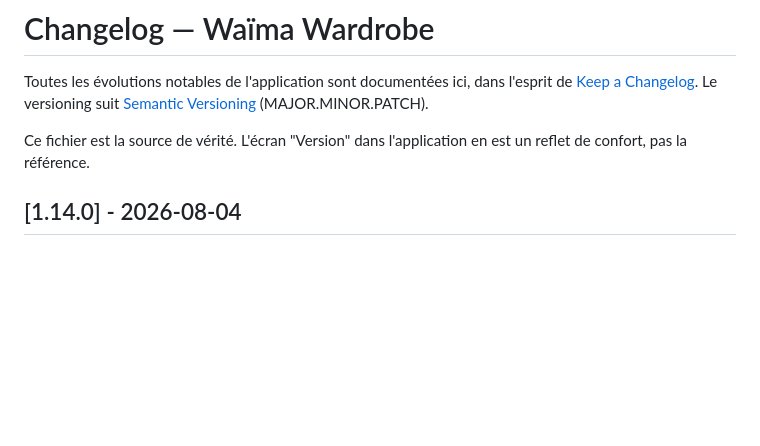
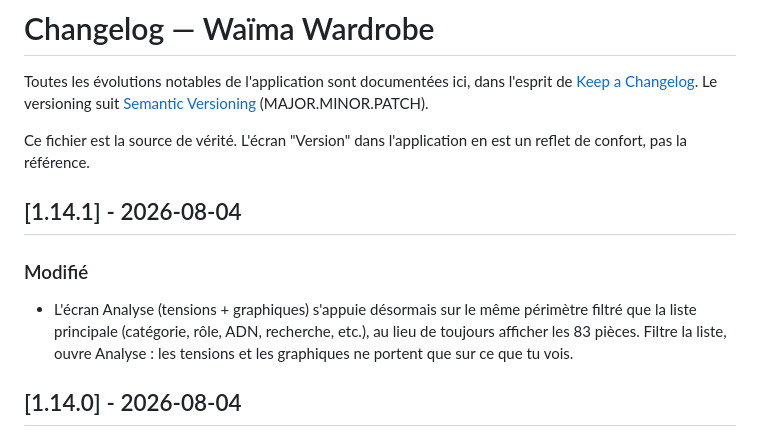
Before and after one commit to Jackmilkkaa/WAIMA, a Markdown page: CHANGELOG.md, the part around the change. Rendered like a GitHub page; blank space fills up the shorter version.

Commit message:
v1.14.1 - Analyse respecte les filtres de la liste principale

```diff
--- a/CHANGELOG.md
+++ b/CHANGELOG.md
@@ -3,6 +3,11 @@
 Toutes les évolutions notables de l'application sont documentées ici, dans l'esprit de [Keep a Changelog](https://keepachangelog.com/fr/1.1.0/). Le versioning suit [Semantic Versioning](https://semver.org/lang/fr/) (MAJOR.MINOR.PATCH).
 
 Ce fichier est la source de vérité. L'écran "Version" dans l'application en est un reflet de confort, pas la référence.
+
+## [1.14.1] - 2026-08-04
+
+### Modifié
+- L'écran Analyse (tensions + graphiques) s'appuie désormais sur le même périmètre filtré que la liste principale (catégorie, rôle, ADN, recherche, etc.), au lieu de toujours afficher les 83 pièces. Filtre la liste, ouvre Analyse : les tensions et les graphiques ne portent que sur ce que tu vois.
 
 ## [1.14.0] - 2026-08-04
 
```
